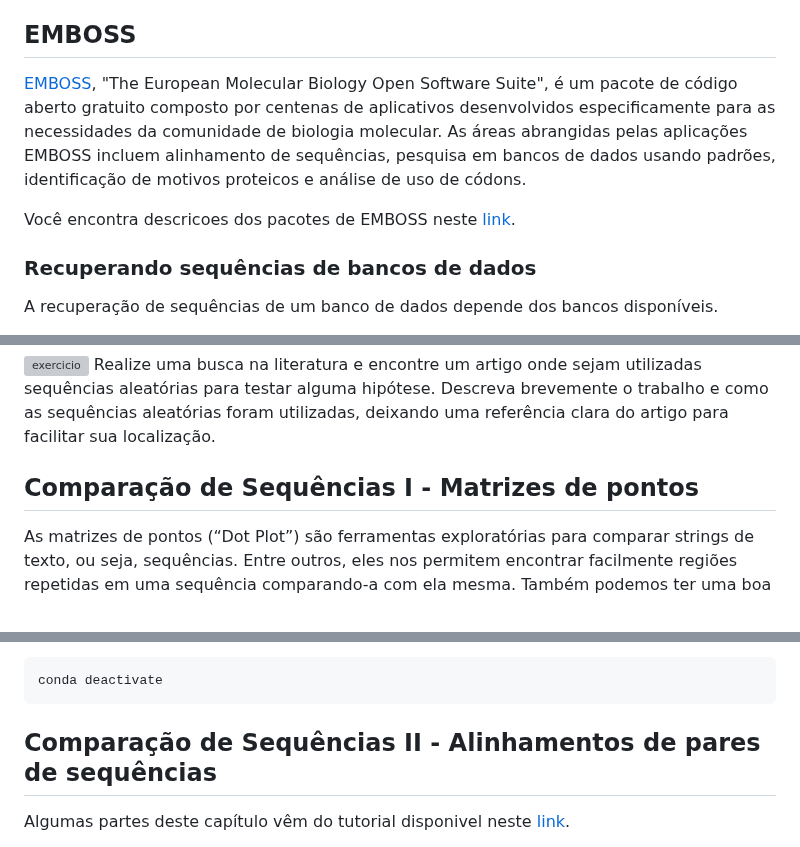
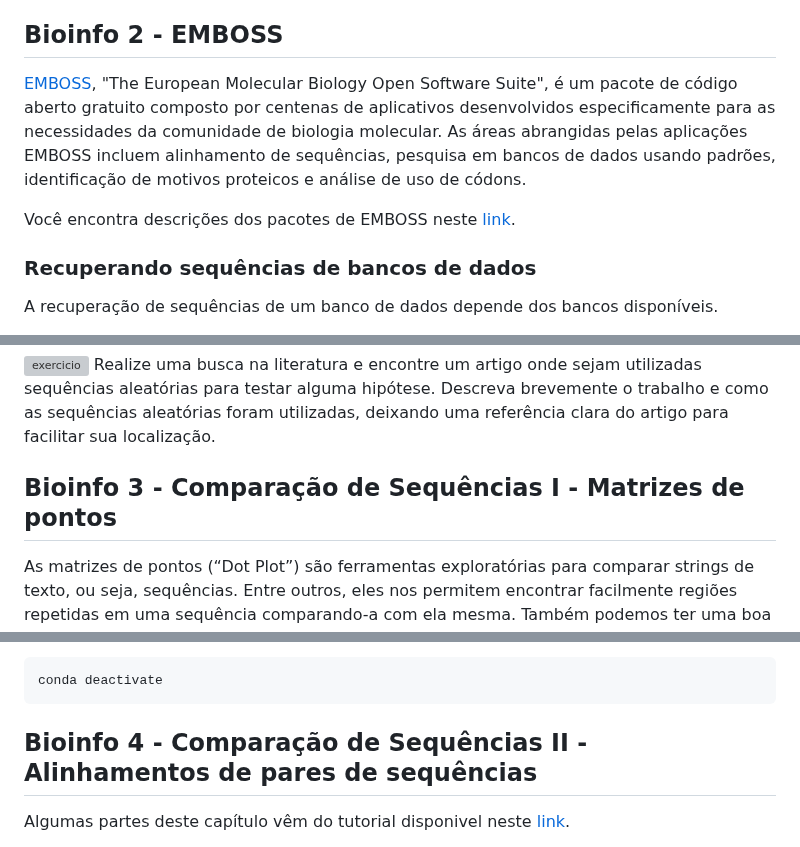
Before and after one commit to labbces/cen0485, a Markdown page: bioinfo.md, 3 parts joined by grey strips. GitHub-like rendering; grey boxes are pictures that could not be loaded.

````diff
--- a/bioinfo.md
+++ b/bioinfo.md
@@ -292,11 +292,11 @@ Se sabemos os números de acesso, podemos inseri-los diretamente na janela de pe
 Direcionamos a Pesquisa com Limites. Por exemplo, se eu quiser pesquisar as sequências de mRNA curadas relacionadas a um tipo de câncer em humanos, posso realizar a seguinte pesquisa: na janela de busca, digito "COLON CANCER AND NONPOLYPOSIS" e pesquiso no banco de dados de nucleotídeos. Então, em "Limits", seleciono a molécula de mRNA e em "only from" escolho RefSeq. Depois, vou para a janela "Preview/Index" acima e, em "Organismos", digito "humanos" e seleciono "AND".
 
 
-## EMBOSS
+## Bioinfo 2 - EMBOSS
 
 [EMBOSS](https://emboss.sourceforge.net/), "The European Molecular Biology Open Software Suite", é um pacote de código aberto gratuito composto por centenas de aplicativos desenvolvidos especificamente para as necessidades da comunidade de biologia molecular. As áreas abrangidas pelas aplicações EMBOSS incluem alinhamento de sequências, pesquisa em bancos de dados usando padrões, identificação de motivos proteicos e análise de uso de códons.
 
-Você encontra descricoes dos pacotes de EMBOSS neste [link](https://emboss.sourceforge.net/apps/release/6.6/emboss/apps/).￼
+Você encontra descrições dos pacotes de EMBOSS neste [link](https://emboss.sourceforge.net/apps/release/6.6/emboss/apps/).￼
 
 ###  Recuperando sequências de bancos de dados
 
@@ -361,7 +361,7 @@ Ao realizar certos tipos de análise, por exemplo, a busca por sítios de ligaç
 
 ![exercicio](linux/Figs/f03c15.png) Realize uma busca na literatura e encontre um artigo onde sejam utilizadas sequências aleatórias para testar alguma hipótese. Descreva brevemente o trabalho e como as sequências aleatórias foram utilizadas, deixando uma referência clara do artigo para facilitar sua localização.
 
-## Comparação de Sequências I - Matrizes de pontos
+## Bioinfo 3 - Comparação de Sequências I - Matrizes de pontos
 
 As matrizes de pontos (“Dot Plot”) são ferramentas exploratórias para comparar strings de texto, ou seja, sequências. Entre outros, eles nos permitem encontrar facilmente regiões repetidas em uma sequência comparando-a com ela mesma. Também podemos ter uma boa ideia da estrutura de um gene comparando a sequência de sua região de codificação com a sequência do locus onde se encontra.
 
@@ -427,7 +427,7 @@ Não esqueça de desativar o ambiente de EMBOSS.
 conda deactivate
 ```
 
-## Comparação de Sequências II - Alinhamentos de pares de sequências
+## Bioinfo 4 - Comparação de Sequências II - Alinhamentos de pares de sequências
 
 Algumas partes deste capı́tulo vêm do tutorial disponivel neste [link](http://emboss.sourceforge.net/docs/emboss_tutorial/emboss_tutorial.pdf).
 
````
Also changed, not shown: other parts of bioinfo.md (+4 -4 lines).
